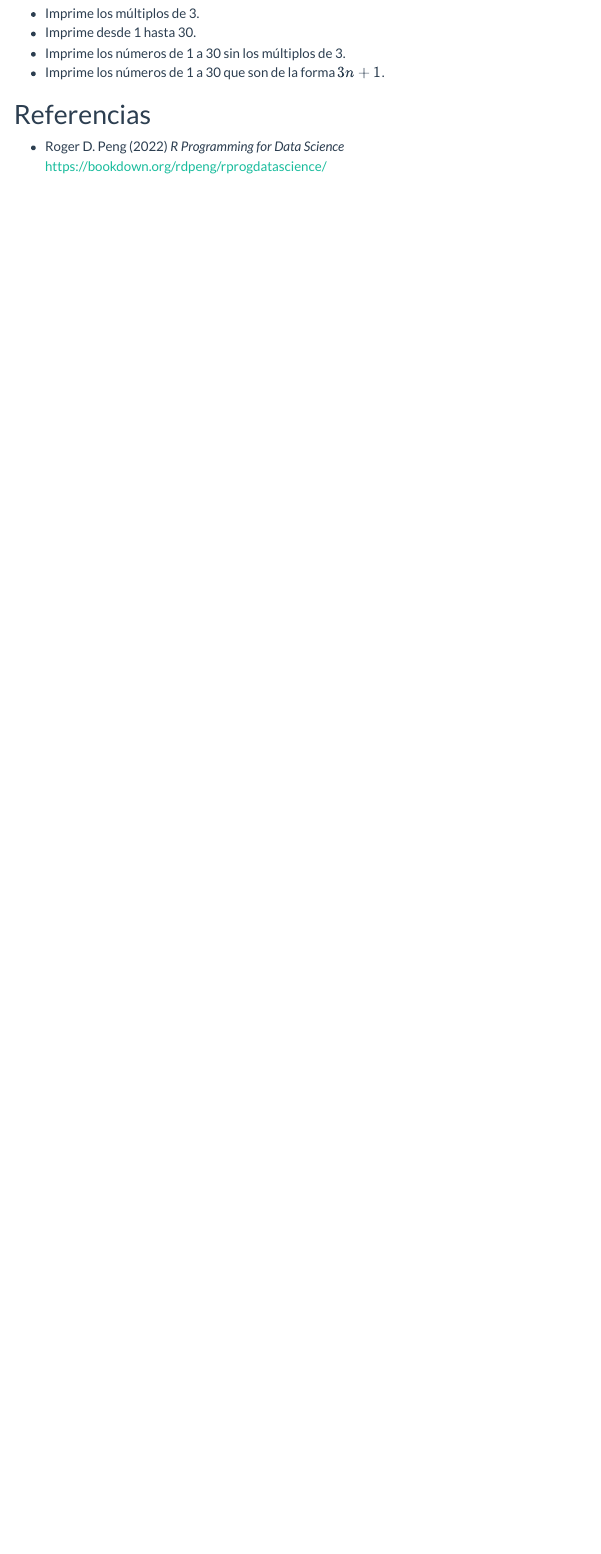
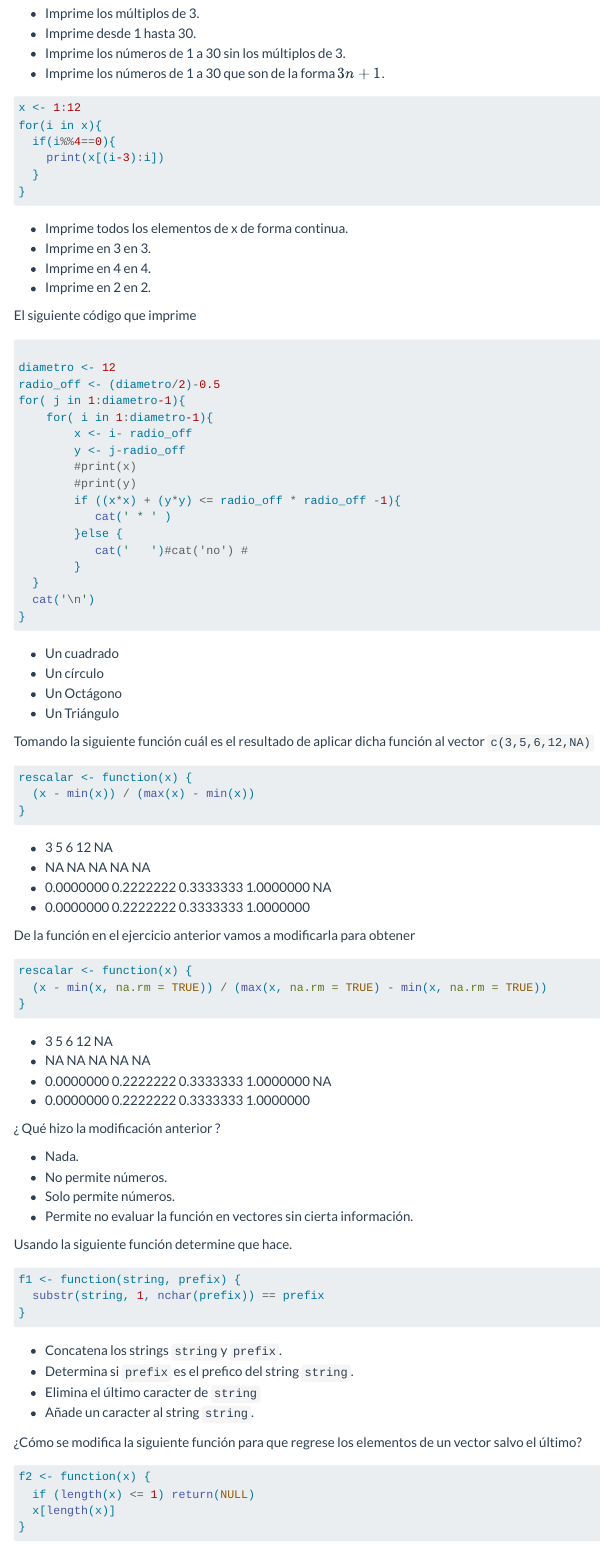
Before and after one commit to msalazarcgeo/Econometria_R_basicos, a Quarto document (3_Programacion_fechas.qmd): the page in a window 1100 px wide, from 8760 px down before the commit and from 8790 px down after it, so that both start at the same text. Rendered offline with R 4.5, knitr and Pandoc in place of Quarto, with nearby package versions; drawn as R Markdown's standard HTML page in place of the format the file asks for; menus at the side of the page are left out.

Commit message:
Ejercisios 3

````diff
--- a/3_Programacion_fechas.qmd
+++ b/3_Programacion_fechas.qmd
@@ -428,3 +427,101 @@
 * Imprime los números de 1 a 30 sin los múltiplos de 3.
 * Imprime los números de 1 a 30 que son de la forma $3n+1$.
 
+
+```r
+x <- 1:12
+for(i in x){
+  if(i%%4==0){
+    print(x[(i-3):i])
+  }
+}
+
+```
+
+* Imprime todos los elementos de x de forma continua.
+* Imprime en 3 en 3.
+* Imprime en 4 en 4.
+* Imprime en 2 en 2.
+
+
+El siguiente código que imprime
+
+```r
+
+diametro <- 12
+radio_off <- (diametro/2)-0.5
+for( j in 1:diametro-1){
+    for( i in 1:diametro-1){
+        x <- i- radio_off
+        y <- j-radio_off
+        #print(x)
+        #print(y)
+        if ((x*x) + (y*y) <= radio_off * radio_off -1){
+           cat(' * ' )
+        }else {
+           cat('   ')#cat('no') #
+        }
+  }
+  cat('\n')
+}
+```
+* Un cuadrado
+* Un círculo
+* Un Octágono
+* Un Triángulo
+
+
+
+Tomando la siguiente función cuál es el resultado de aplicar dicha función al vector `c(3,5,6,12,NA)`
+```r
+rescalar <- function(x) {
+  (x - min(x)) / (max(x) - min(x))
+}
+```
+* 3 5 6 12 NA
+* NA NA NA NA NA
+* 0.0000000 0.2222222 0.3333333 1.0000000 NA
+* 0.0000000 0.2222222 0.3333333 1.0000000
+
+
+De la función en el ejercicio anterior vamos a modificarla para obtener
+
+
+```r
+rescalar <- function(x) {
+  (x - min(x, na.rm = TRUE)) / (max(x, na.rm = TRUE) - min(x, na.rm = TRUE))
+}
+```
+
+* 3 5 6 12 NA
+* NA NA NA NA NA
+* 0.0000000 0.2222222 0.3333333 1.0000000 NA
+* 0.0000000 0.2222222 0.3333333 1.0000000
+
+¿ Qué hizo la modificación anterior ?
+
+* Nada.
+* No permite números.
+* Solo permite números.
+* Permite no evaluar la función en vectores sin cierta información.
+
+
+ Usando la siguiente función determine que hace.
+```r
+f1 <- function(string, prefix) {
+  substr(string, 1, nchar(prefix)) == prefix
+}
+
+```
+
+* Concatena los strings `string`y `prefix`.
+* Determina si `prefix` es el prefico del string `string`.
+* Elimina el último caracter de `string`
+* Añade un caracter al string `string`.
+
+
+¿Cómo se modifica la siguiente función para que regrese los elementos de un vector salvo el último?
+```r
+f2 <- function(x) {
+  if (length(x) <= 1) return(NULL)
+  x[length(x)]
````
Also changed, not shown: 3_Programacion_fechas.qmd (19 more changed lines), 4 other files.
